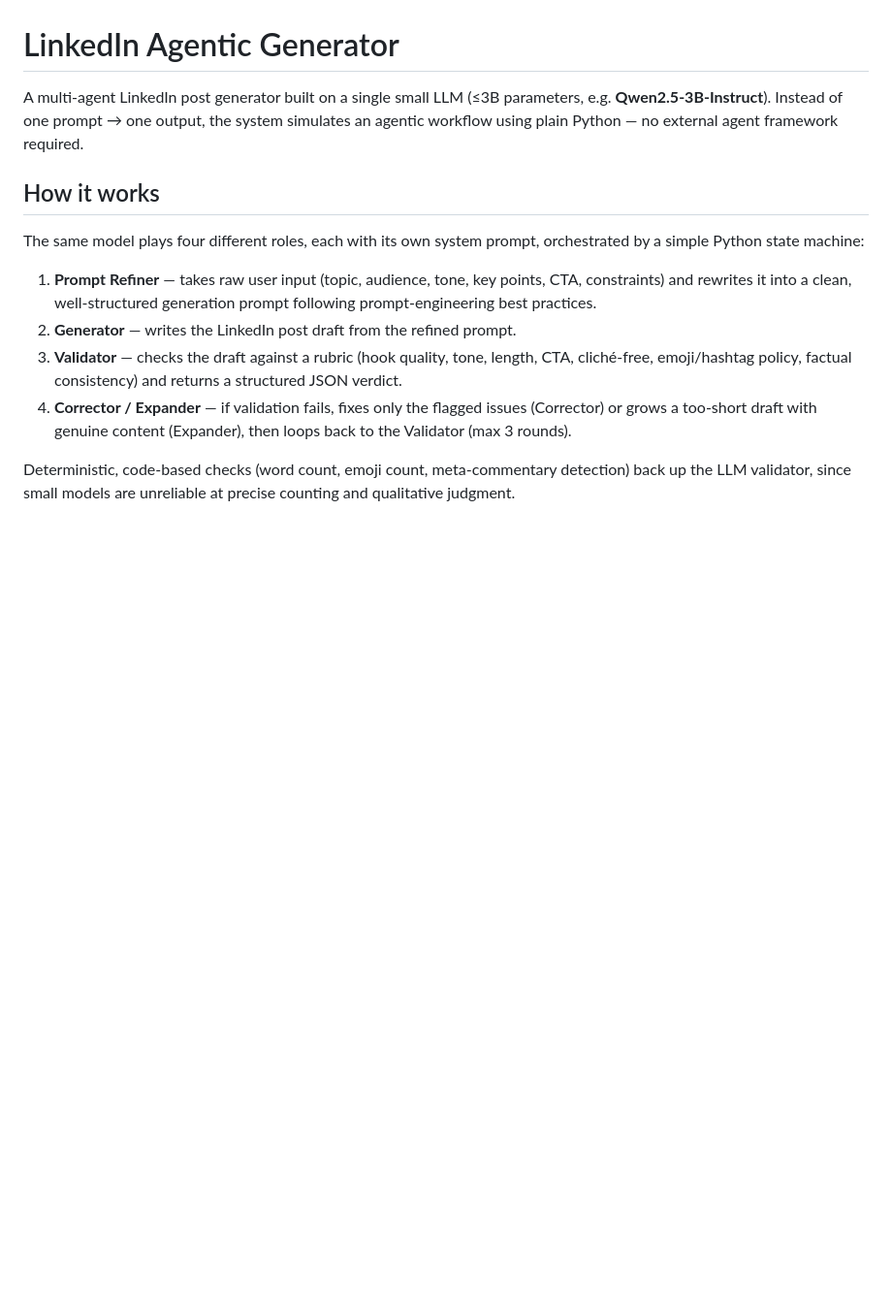
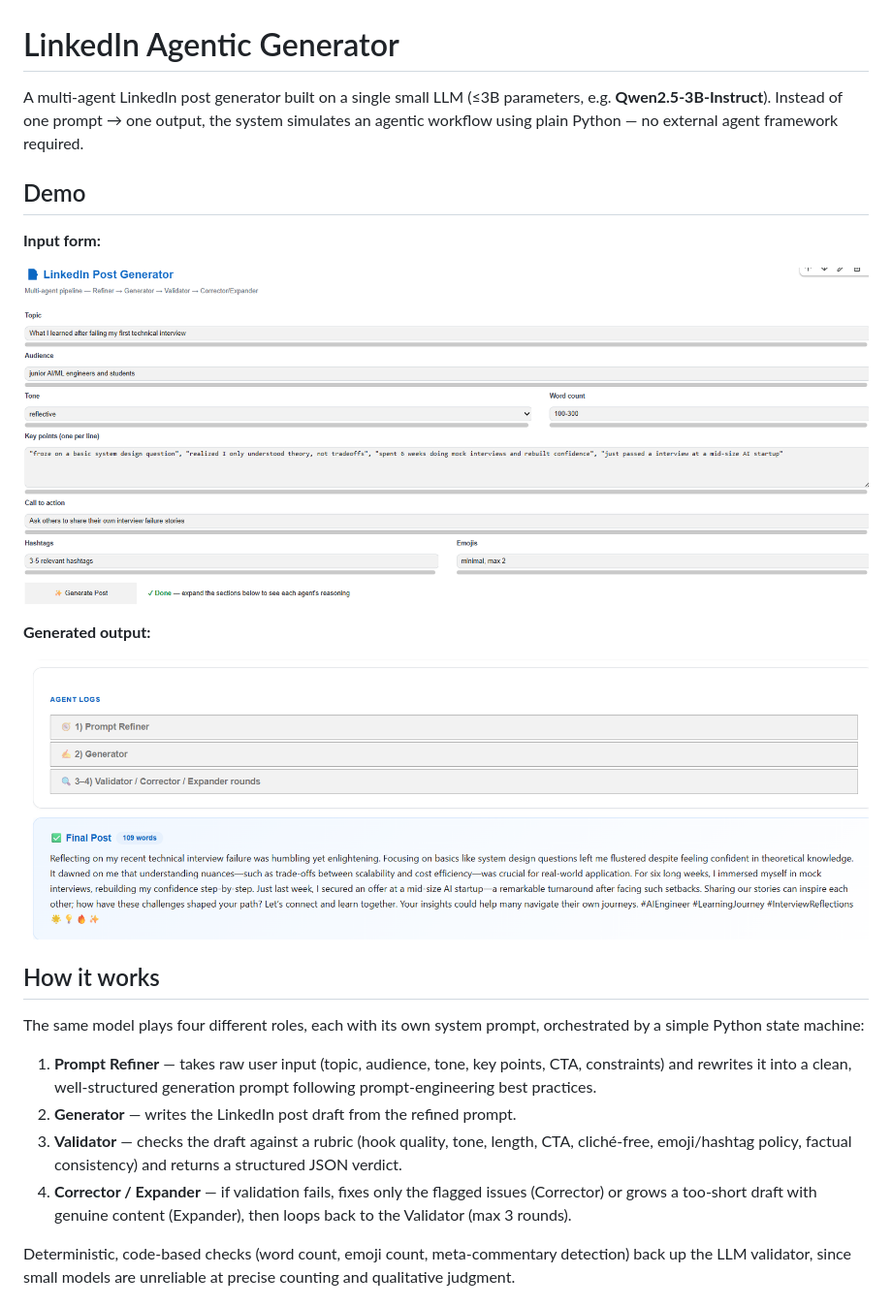
Before and after one commit to Rehab-Hamdy/Agentic-AI_NTI-Hire-Ready-Projects, a Markdown page: LinkedIn Agentic Generator/README.md, the part around the change. Shown at 97% size. Drawn GitHub-style; pictures changed too: LinkedIn Agentic Generator/image1.png (added), LinkedIn Agentic Generator/image2.png (added); blank space fills up the shorter version.

Commit message:
Add UI at LIN-P

```diff
--- a/LinkedIn Agentic Generator/README.md
+++ b/LinkedIn Agentic Generator/README.md
@@ -1,6 +1,18 @@
 # LinkedIn Agentic Generator
 
 A multi-agent LinkedIn post generator built on a single small LLM (≤3B parameters, e.g. **Qwen2.5-3B-Instruct**). Instead of one prompt → one output, the system simulates an agentic workflow using plain Python — no external agent framework required.
+
+
+## Demo
+
+**Input form:**
+
+![LinkedIn Post Generator UI - input form](image1.png)
+
+**Generated output:**
+
+![LinkedIn Post Generator UI - final post](image2.png)
+
 
 ## How it works
 
```
